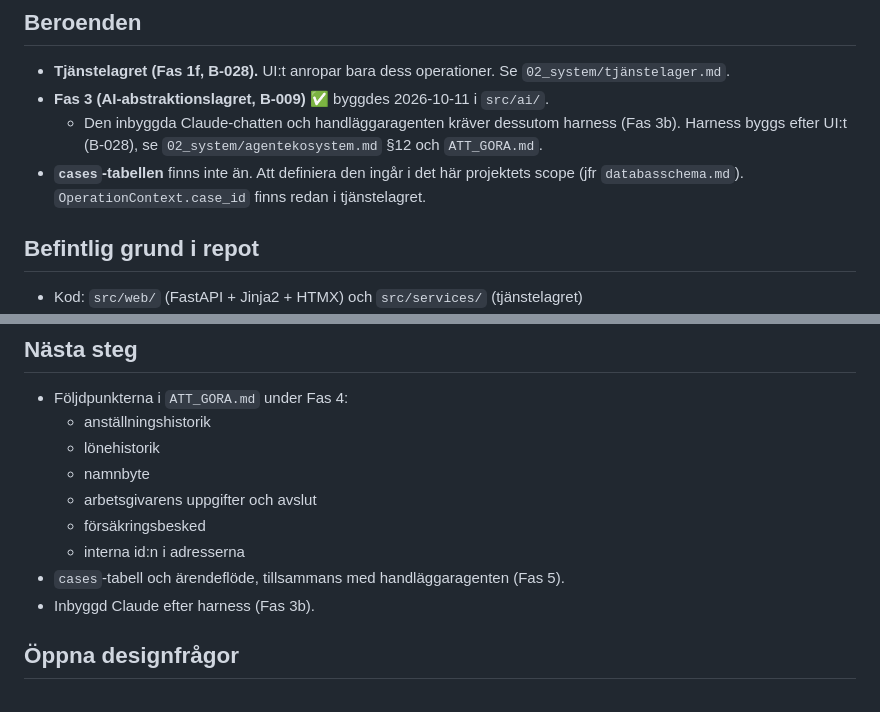
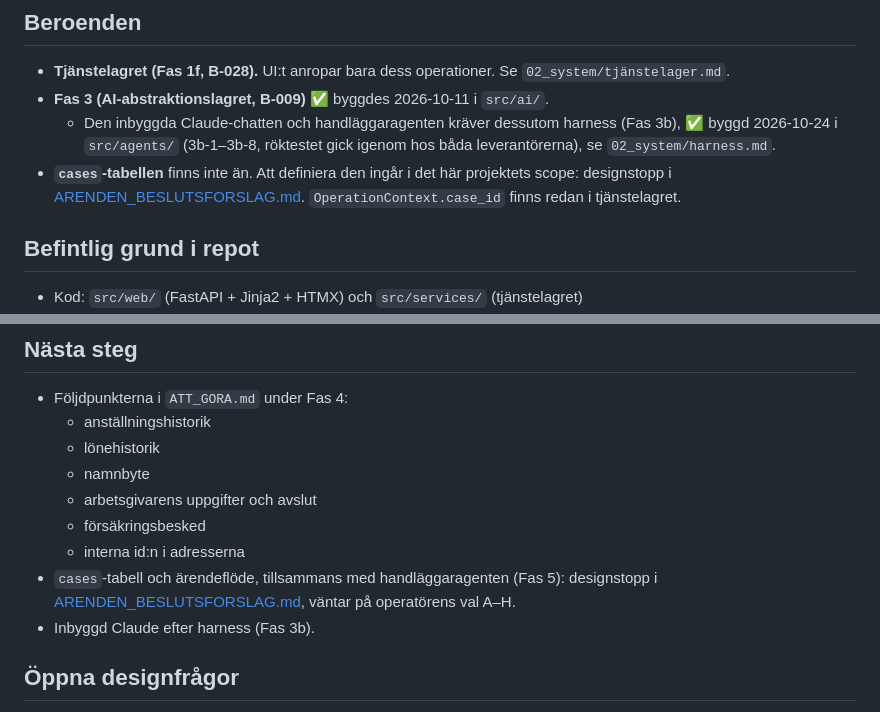
Before and after one commit to karltengelin/Artificiellalecta, a Markdown page: projekt/01_ärendehantering/PROJEKTPLAN.md, 2 parts joined by grey strips. GitHub-like rendering.

```diff
--- a/projekt/01_ärendehantering/PROJEKTPLAN.md
+++ b/projekt/01_ärendehantering/PROJEKTPLAN.md
@@ -35,10 +35,10 @@ Allt går via tjänstelagret och loggas. Beskrivning: `02_system/handläggar-ui.
 
 - **Tjänstelagret (Fas 1f, B-028).** UI:t anropar bara dess operationer. Se `02_system/tjänstelager.md`.
 - **Fas 3 (AI-abstraktionslagret, B-009)** ✅ byggdes 2026-10-11 i `src/ai/`.
-  - Den inbyggda Claude-chatten och handläggaragenten kräver dessutom harness (Fas 3b). Harness byggs
-    efter UI:t (B-028), se `02_system/agentekosystem.md` §12 och `ATT_GORA.md`.
-- **`cases`-tabellen** finns inte än. Att definiera den ingår i det här projektets scope (jfr `databasschema.md`).
-  `OperationContext.case_id` finns redan i tjänstelagret.
+  - Den inbyggda Claude-chatten och handläggaragenten kräver dessutom harness (Fas 3b), ✅ byggd 2026-10-24
+    i `src/agents/` (3b-1–3b-8, röktestet gick igenom hos båda leverantörerna), se `02_system/harness.md`.
+- **`cases`-tabellen** finns inte än. Att definiera den ingår i det här projektets scope: designstopp i
+  [ARENDEN_BESLUTSFORSLAG.md](ARENDEN_BESLUTSFORSLAG.md). `OperationContext.case_id` finns redan i tjänstelagret.
 
 ## Befintlig grund i repot
 
@@ -59,7 +59,7 @@ Allt går via tjänstelagret och loggas. Beskrivning: `02_system/handläggar-ui.
   - arbetsgivarens uppgifter och avslut
   - försäkringsbesked
   - interna id:n i adresserna
-- `cases`-tabell och ärendeflöde, tillsammans med handläggaragenten (Fas 5).
+- `cases`-tabell och ärendeflöde, tillsammans med handläggaragenten (Fas 5): designstopp i [ARENDEN_BESLUTSFORSLAG.md](ARENDEN_BESLUTSFORSLAG.md), väntar på operatörens val A–H.
 - Inbyggd Claude efter harness (Fas 3b).
 
 ## Öppna designfrågor
```
Also changed, not shown: ATT_GORA.md (+6 -0 lines), projekt/01_ärendehantering/ARENDEN_BESLUTSFORSLAG.md (added, +198 -0 lines).
